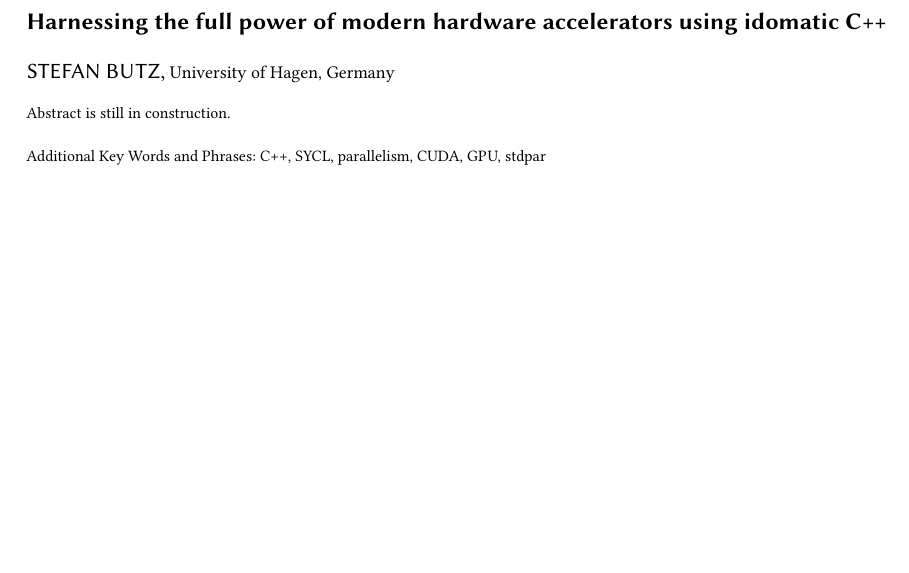
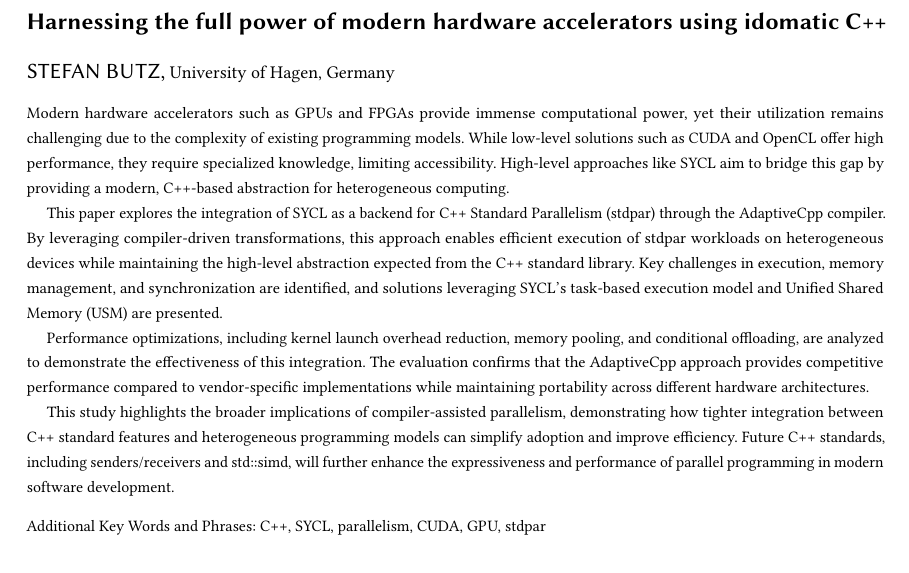
Before and after one commit to sbutz/seminar-system-architecture, a LaTeX paper (paper.tex, which reads 00_abstract.tex): part of page 1 of 18 before the commit and part of page 1 of 19 after it, cut so that both start at the same text, the shorter picture padded with empty space. Compiled offline with pdfLaTeX.

Commit message:
abstract

```diff
--- /dev/null
+++ b/00_abstract.tex
@@ -0,0 +1,24 @@
+\begin{abstract}
+Modern hardware accelerators such as GPUs and FPGAs provide immense computational power, yet their
+utilization remains challenging due to the complexity of existing programming models. While low-level
+solutions such as CUDA and OpenCL offer high performance, they require specialized knowledge,
+limiting accessibility. High-level approaches like SYCL aim to bridge this gap by providing a modern,
+C++-based abstraction for heterogeneous computing.
+
+This paper explores the integration of SYCL as a backend for C++ Standard Parallelism (stdpar) through
+the AdaptiveCpp compiler. By leveraging compiler-driven transformations, this approach enables efficient
+execution of stdpar workloads on heterogeneous devices while maintaining the high-level abstraction
+expected from the C++ standard library. Key challenges in execution, memory management, and
+synchronization are identified, and solutions leveraging SYCL’s task-based execution model and Unified
+Shared Memory (USM) are presented.
+
+Performance optimizations, including kernel launch overhead reduction, memory pooling, and conditional
+offloading, are analyzed to demonstrate the effectiveness of this integration. The evaluation confirms that
+the AdaptiveCpp approach provides competitive performance compared to vendor-specific implementations
+while maintaining portability across different hardware architectures.
+
+This study highlights the broader implications of compiler-assisted parallelism, demonstrating how tighter
+integration between C++ standard features and heterogeneous programming models can simplify adoption
+and improve efficiency. Future C++ standards, including senders/receivers and std::simd, will further
+enhance the expressiveness and performance of parallel programming in modern software development.
+\end{abstract}
--- a/paper.tex
+++ b/paper.tex
@@ -35,9 +35,7 @@
 
 \begin{document}
 
-\begin{abstract}
-Abstract is still in construction.
-\end{abstract}
+\input{00_abstract}
 
 \keywords{C++, SYCL, parallelism, CUDA, GPU, stdpar}
 
```
